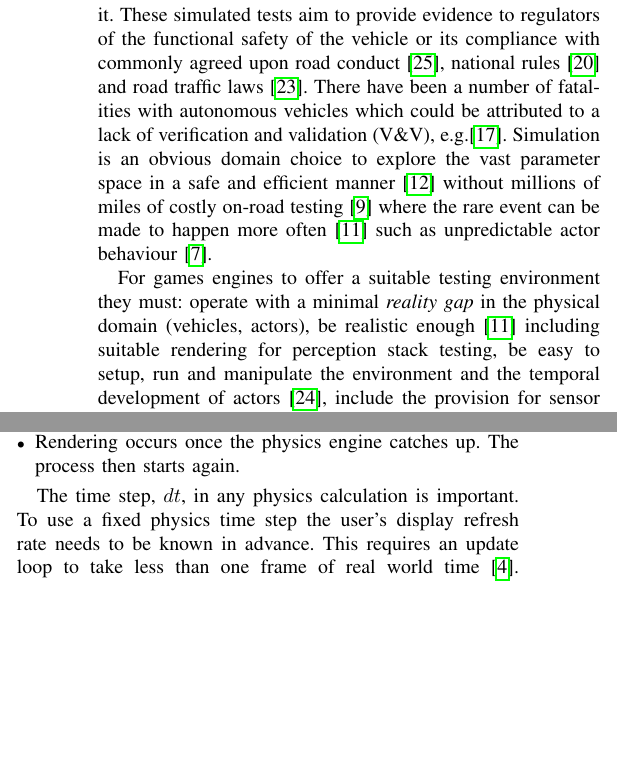
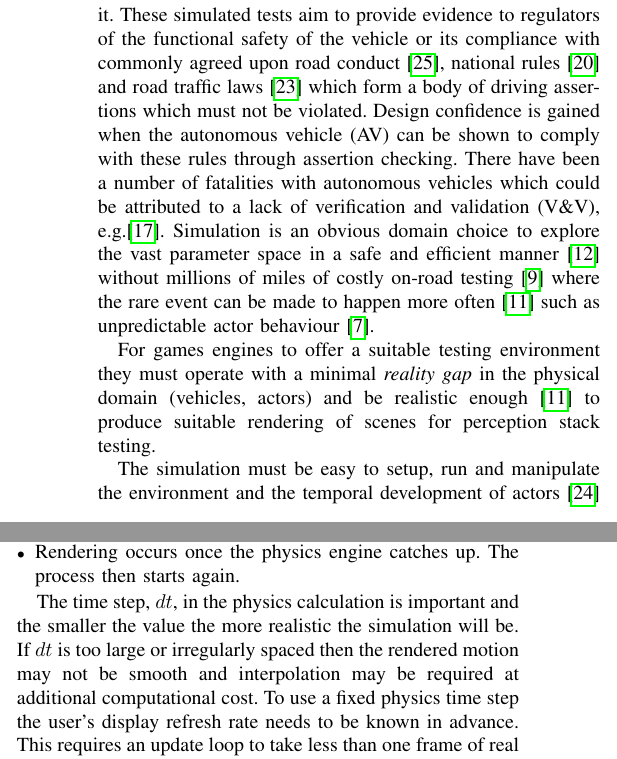
Before and after one commit to TSL-UOB/CAV-Determinism, a LaTeX paper (paper/cav_determinisim_main.tex, which reads paper/1_Intro.tex, paper/2_Background.tex): two parts of the columns of pages 1 and 2 of 8, joined at a grey line, cut so that both start at the same text, the shorter picture padded with empty space. Compiled offline with pdfLaTeX; a missing font is replaced by an installed copy or a similar font; a LaTeX package or settings file that is missing is left out.

Commit message:
GC BG day 2

```diff
--- a/paper/1_Intro.tex
+++ b/paper/1_Intro.tex
@@ -3,14 +3,16 @@
 \section{Introduction} \label{s:introduction}
 
 % What is verification
-\IEEEPARstart{V}{}erification is the process used to gain confidence in the correctness of a system with respect to its requirements~\cite{bergeron2012writing}. Simulation based verification can be used to test autonomous driving functions under development benefiting from full control over the road network and the actors within it. These simulated tests aim to provide evidence to regulators of the functional safety of the vehicle or its compliance with commonly agreed upon road conduct~\cite{ViennaConv}, national rules~\cite{codes2015highway} and road traffic laws~\cite{RoadTraffic1988}.
+\IEEEPARstart{V}{}erification is the process used to gain confidence in the correctness of a system with respect to its requirements~\cite{bergeron2012writing}. Simulation based verification can be used to test autonomous driving functions under development benefiting from full control over the road network and the actors within it. These simulated tests aim to provide evidence to regulators of the functional safety of the vehicle or its compliance with commonly agreed upon road conduct~\cite{ViennaConv}, national rules~\cite{codes2015highway} and road traffic laws~\cite{RoadTraffic1988} which form a body of driving assertions which must not be violated. Design confidence is gained when the autonomous vehicle (AV) can be shown to comply with these rules through assertion checking.
 %
 There have been a number of fatalities with autonomous vehicles which could be attributed to a lack of verification and validation (V\&V), e.g.\cite{FatalityExample}.
 %
 Simulation is an obvious domain choice to explore the vast parameter space in a safe and efficient manner~\cite{korosec2019waymo} without millions of miles of costly on-road testing~\cite{kalra2016driving} where the rare event can be made to happen more often~\cite{Koopman2018} such as unpredictable actor behaviour~\cite{RobustnessAutonomy}.
 
 % Requirements of simulation based verification SBV
-For games engines to offer a suitable testing environment they must: operate with a minimal \textit{reality gap} in the physical domain (vehicles, actors), be realistic enough \cite{Koopman2018} including suitable rendering for perception stack testing, be easy to setup, run and manipulate the environment and the temporal development of actors \cite{Ulbrich2015}, include the provision for sensor analogues to a suitable accuracy (e.g. video, LIDAR, IR), allow hardware-in-the-loop development and provide a suitable real-time test-bed for cyber-security testing~\cite{Javaid2013}.
+For games engines to offer a suitable testing environment they must operate with a minimal \textit{reality gap} in the physical domain (vehicles, actors) and be realistic enough \cite{Koopman2018} to produce suitable rendering of scenes for perception stack testing.
+
+The simulation must be easy to setup, run and manipulate the environment and the temporal development of actors \cite{Ulbrich2015} and include a provision for sensor analogues to a suitable degree of accuracy (e.g. video, LIDAR, IR). Some researchers may also require support for hardware-in-the-loop development or a suitable real-time test-bed for cyber-security testing~\cite{Javaid2013}.
 %, e.g. minimum rate of frames per second (fps).
 %
 % Game engines for SBV
--- a/paper/2_Background.tex
+++ b/paper/2_Background.tex
@@ -40,7 +40,7 @@ The game loop operates as follows: (see Figure \ref{GameEngineLoopDiagram})
 
 
 
-The time step, $dt$, in any physics calculation is important. To use a fixed physics time step the user's display refresh rate needs to be known in advance. This requires an update loop to take less than one frame of real world time~\cite{gaffer}. Given the different capabilities of game players hardware a variable delta time can be implemented taking the previous frame time as the next $dt$. However, variable $dt$ can lead to different physical results and in some cases unrealistic physics. Semi-fixed or limited frame rates ensure $dt$ does not exceed some user-defined limit to meet a minimum standard of physical representation but allows computational headroom for slower hardware. Some engines provide sub-stepping which does multiple physics calculations per frame at a greater CPU cost~\footnote{https://docs.unrealengine.com/en-US/Engine/Physics/Substepping/index.html}. If the engine tries to render between updates \textit{residual lag} can occur and extrapolation between frames is performed to smooth transition between scenes.%\cite{GameEngineArchBook}\cite{GameProgPatternsBook}
+The time step, $dt$, in the physics calculation is important and the smaller the value the more realistic the simulation will be. If $dt$ is too large or irregularly spaced then the rendered motion may not be smooth and interpolation may be required at additional computational cost. To use a fixed physics time step the user's display refresh rate needs to be known in advance. This requires an update loop to take less than one frame of real world time~\cite{gaffer}. Given the different capabilities of game players hardware a variable delta time can be implemented taking the previous frame time as the next $dt$. However, variable $dt$ can lead to different physical results and in some cases unrealistic physics. Semi-fixed or limited frame rates ensure $dt$ does not exceed some user-defined limit to meet a minimum standard of physical representation but allows computational headroom for slower hardware. Some engines provide sub-stepping which does multiple physics calculations per frame at a greater CPU cost~\footnote{https://docs.unrealengine.com/en-US/Engine/Physics/Substepping/index.html}. If the engine tries to render between updates \textit{residual lag} can occur and extrapolation between frames is performed to smooth transition between scenes.%\cite{GameEngineArchBook}\cite{GameProgPatternsBook}
 
 
 
```
Also changed, not shown: paper/IROS.bib (+8 -0 lines), paper/1_Intro.tex (4 more changed lines), paper/2_Background.tex (2 more changed lines).
